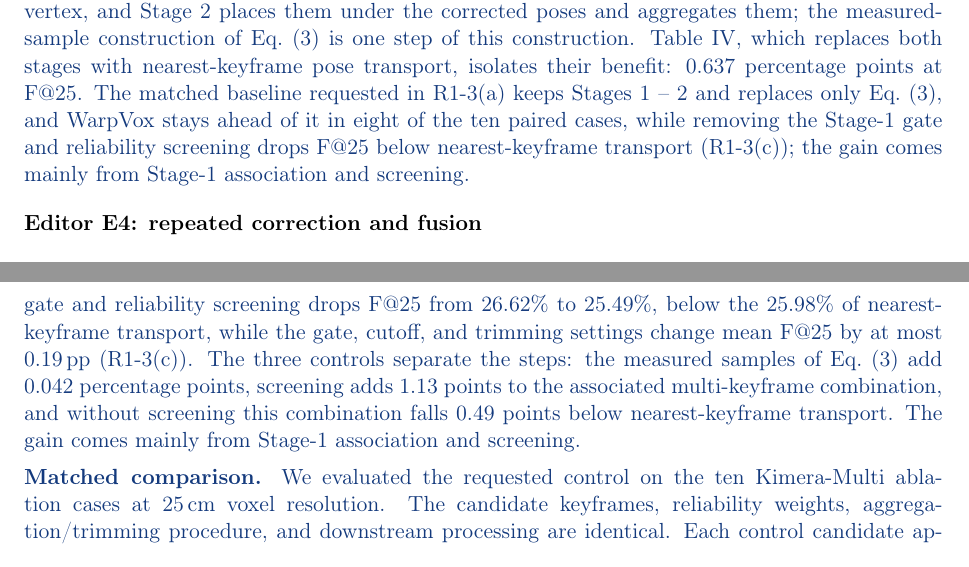
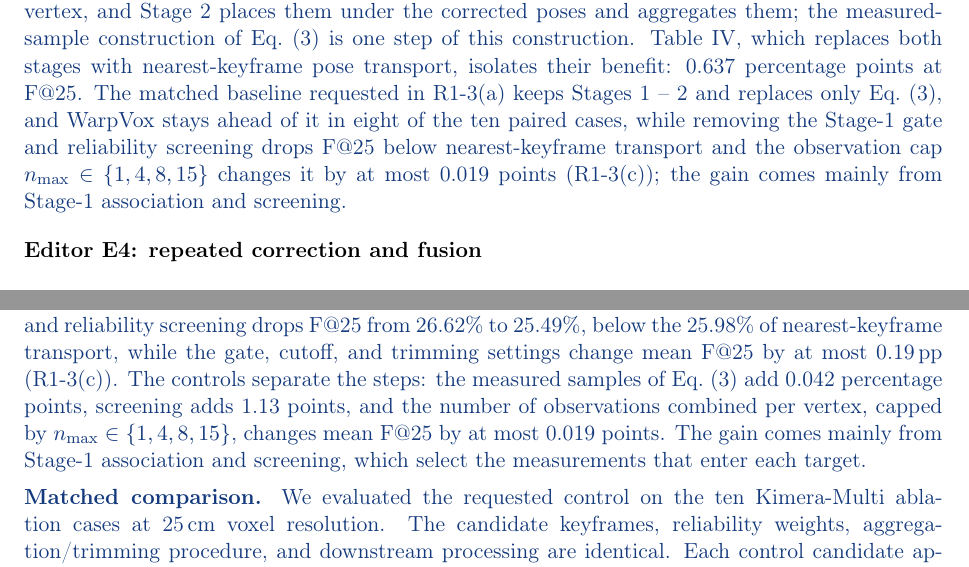
Before and after one commit to giltchcity/-LAR-6202-Wapox-ylper, a LaTeX document (main.tex): two parts of pages 2 and 4 of 17, joined at a grey line, cut so that both start at the same text. Compiled offline with pdfLaTeX.

Commit message:
E3, R1-3(a), R1-3(c): observation-cap sensitivity separates the number of combined observations
Co-Authored-By: Claude Opus 5.5 <noreply@anthropic.com>
Claude-Session: https://claude.ai/code/session_01WJ8Q9XpeVFcdjhu2CaNCjq

```diff
--- a/main.tex
+++ b/main.tex
@@ -55,7 +55,7 @@ WarpVox differs from existing deformation-based approaches in where the correcti
 \end{reply}
 \point{Editor E3: controlled target ablation}{Isolate the benefit of the observation-derived targets through a controlled ablation.}
 \begin{reply}
-The observation-derived targets, the final targets of Eq.~(4), are produced by Stages~1 and~2 together. Just as the TSDF is formed from the joint contribution of the keyframes that observed it, Stage~1 aims to recover and weight the keyframe measurements that observed each vertex, and Stage~2 places them under the corrected poses and aggregates them; the measured-sample construction of Eq.~(3) is one step of this construction. Table~IV, which replaces both stages with nearest-keyframe pose transport, isolates their benefit: 0.637 percentage points at F@25. The matched baseline requested in R1-3(a) keeps Stages~1 -- 2 and replaces only Eq.~(3), and WarpVox stays ahead of it in eight of the ten paired cases, while removing the Stage-1 gate and reliability screening drops F@25 below nearest-keyframe transport (R1-3(c)); the gain comes mainly from Stage-1 association and screening.
+The observation-derived targets, the final targets of Eq.~(4), are produced by Stages~1 and~2 together. Just as the TSDF is formed from the joint contribution of the keyframes that observed it, Stage~1 aims to recover and weight the keyframe measurements that observed each vertex, and Stage~2 places them under the corrected poses and aggregates them; the measured-sample construction of Eq.~(3) is one step of this construction. Table~IV, which replaces both stages with nearest-keyframe pose transport, isolates their benefit: 0.637 percentage points at F@25. The matched baseline requested in R1-3(a) keeps Stages~1 -- 2 and replaces only Eq.~(3), and WarpVox stays ahead of it in eight of the ten paired cases, while removing the Stage-1 gate and reliability screening drops F@25 below nearest-keyframe transport and the observation cap $n_{\max}\in\{1,4,8,15\}$ changes it by at most 0.019 points (R1-3(c)); the gain comes mainly from Stage-1 association and screening.
 \end{reply}
 \point{Editor E4: repeated correction and fusion}{Evaluate stability over repeated correction-and-fusion cycles.}
 \begin{reply}
@@ -70,7 +70,7 @@ Algorithm 1 in Section III-D now gives the execution order of filtering, target
 
 Please add a matched multi-keyframe pose-transport baseline. Keep the candidate keyframes, reliability weights, aggregation/trimming procedure, and downstream processing unchanged. Instead of constructing each candidate target from the matched range sample as in Eq. (3), apply the corresponding keyframe's pre-to-post pose correction to the original source vertex, then aggregate the candidates. Paired results for the individual ablation cases would show how consistently the measured-sample formulation improves on this control.}
 \begin{reply}
-We agree that Table~IV alone does not separate the steps inside the target construction. Table~IV compares the observation-derived target of Eq.~(4), the output of Stages~1 and~2 together, with nearest-keyframe pose transport, and its 0.637-percentage-point gain is the gain of this target. Stages~1 and~2 trace TSDF fusion backwards. Projective TSDF fusion integrates each sample into the voxels along its pixel ray within the truncation band; Stage~1 applies this rule from the surface back to the stored keyframes, with a gate tighter than the truncation band. Fusion forms the surface at a vertex as a weighted combination of the measurements that observed it; Stage~1 recovers these measurements by projective association, keeps those consistent with the surface by the geometric gate, and weights them by reliability, and Stage~2 places them under the corrected poses with Eq.~(3) and combines them by the trimmed weighted mean of Eq.~(4). The two factors named in the review are steps of this construction. The requested baseline is not an existing method: it keeps WarpVox's Stage-1 association, gate, and reliability weights and replaces only the measured samples of Eq.~(3) with pose transport. The measured samples keep WarpVox ahead in eight of the ten paired cases, and the comparison locates the main gain in the association-based construction, which nearest-keyframe transport and Kimera-PGMO's timestamp-linked deformation graph lack; WarpVox exceeds the first by 0.637 percentage points at F@25 and the second at F@25/F@50 and in Chamfer distance (Section IV-C of the revision). Screening is what lets the combination of several keyframes improve the target: removing the gate and reliability screening drops F@25 from 26.62\% to 25.49\%, below the 25.98\% of nearest-keyframe transport, while the gate, cutoff, and trimming settings change mean F@25 by at most 0.19\,pp (R1-3(c)). The three controls separate the steps: the measured samples of Eq.~(3) add 0.042 percentage points, screening adds 1.13 points to the associated multi-keyframe combination, and without screening this combination falls 0.49 points below nearest-keyframe transport. The gain comes mainly from Stage-1 association and screening.
+We agree that Table~IV alone does not separate the steps inside the target construction. Table~IV compares the observation-derived target of Eq.~(4), the output of Stages~1 and~2 together, with nearest-keyframe pose transport, and its 0.637-percentage-point gain is the gain of this target. Stages~1 and~2 trace TSDF fusion backwards. Projective TSDF fusion integrates each sample into the voxels along its pixel ray within the truncation band; Stage~1 applies this rule from the surface back to the stored keyframes, with a gate tighter than the truncation band. Fusion forms the surface at a vertex as a weighted combination of the measurements that observed it; Stage~1 recovers these measurements by projective association, keeps those consistent with the surface by the geometric gate, and weights them by reliability, and Stage~2 places them under the corrected poses with Eq.~(3) and combines them by the trimmed weighted mean of Eq.~(4). The two factors named in the review are steps of this construction. The requested baseline is not an existing method: it keeps WarpVox's Stage-1 association, gate, and reliability weights and replaces only the measured samples of Eq.~(3) with pose transport. The measured samples keep WarpVox ahead in eight of the ten paired cases, and the comparison locates the main gain in the association-based construction, which nearest-keyframe transport and Kimera-PGMO's timestamp-linked deformation graph lack; WarpVox exceeds the first by 0.637 percentage points at F@25 and the second at F@25/F@50 and in Chamfer distance (Section IV-C of the revision). Screening is what lets the combination of several keyframes improve the target: removing the gate and reliability screening drops F@25 from 26.62\% to 25.49\%, below the 25.98\% of nearest-keyframe transport, while the gate, cutoff, and trimming settings change mean F@25 by at most 0.19\,pp (R1-3(c)). The controls separate the steps: the measured samples of Eq.~(3) add 0.042 percentage points, screening adds 1.13 points, and the number of observations combined per vertex, capped by $n_{\max}\in\{1,4,8,15\}$, changes mean F@25 by at most 0.019 points. The gain comes mainly from Stage-1 association and screening, which select the measurements that enter each target.
 
 \textbf{Matched comparison.}
 We evaluated the requested control on the ten Kimera-Multi ablation cases at 25\,cm voxel resolution. The candidate keyframes, reliability weights, aggregation/trimming procedure, and downstream processing are identical. Each control candidate applies the associated keyframe's pre-to-post pose correction to the source vertex. The measured-sample formulation improves F@25 by 0.042 percentage points on average and in eight of the ten cases, with paired differences from $-0.04$ to $+0.09$ percentage points; Section IV-E of the revision lists all ten, reproduced in Table~\ref{tab:reply-r1a-paired}.
```
Also changed, not shown: main.tex (2 more changed lines).
